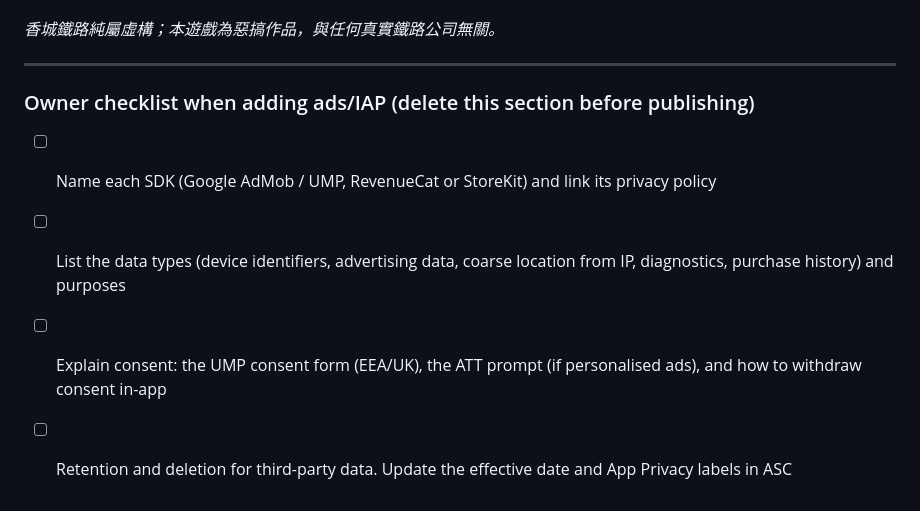
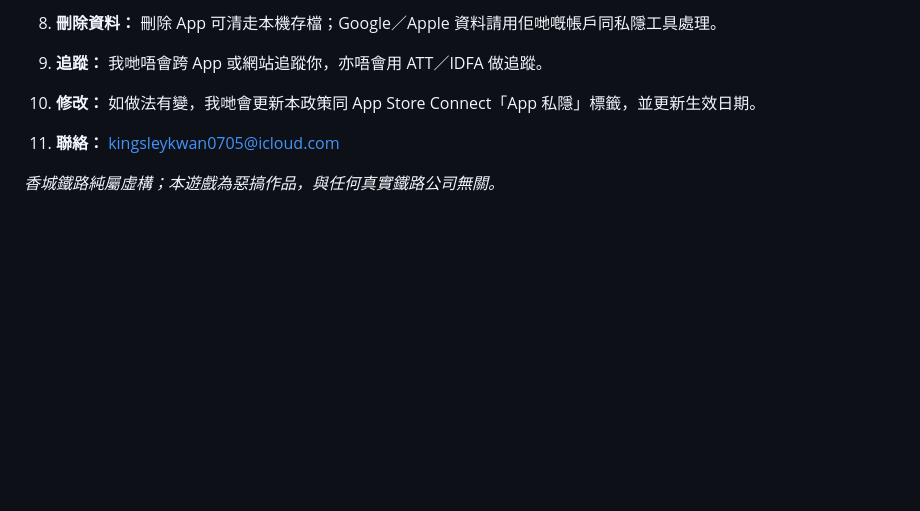
Before and after one commit to KingsleyKwan/exit-rush, a Markdown page: docs/PRIVACY_POLICY.md, the part around one of its changes. Rendered like a GitHub page; blank space fills up the shorter version.

```diff
--- a/docs/PRIVACY_POLICY.md
+++ b/docs/PRIVACY_POLICY.md
@@ -46,10 +62,9 @@
+8. **刪除資料：** 刪除 App 可清走本機存檔；Google／Apple 資料請用佢哋嘅帳戶同私隱工具處理。
+
+9. **追蹤：** 我哋唔會跨 App 或網站追蹤你，亦唔會用 ATT／IDFA 做追蹤。
+
+10. **修改：** 如做法有變，我哋會更新本政策同 App Store Connect「App 私隱」標籤，並更新生效日期。
+
+11. **聯絡：** kingsleykwan0705@icloud.com
 
 *香城鐵路純屬虛構；本遊戲為惡搞作品，與任何真實鐵路公司無關。*
-
----
-
-### Owner checklist when adding ads/IAP (delete this section before publishing)
-- [ ] Name each SDK (Google AdMob / UMP, RevenueCat or StoreKit) and link its privacy policy
-- [ ] List the data types (device identifiers, advertising data, coarse location from IP, diagnostics, purchase history) and purposes
-- [ ] Explain consent: the UMP consent form (EEA/UK), the ATT prompt (if personalised ads), and how to withdraw consent in-app
-- [ ] Retention and deletion for third-party data. Update the effective date and App Privacy labels in ASC
```
Also changed, not shown: other parts of docs/PRIVACY_POLICY.md (+47 -31 lines).
